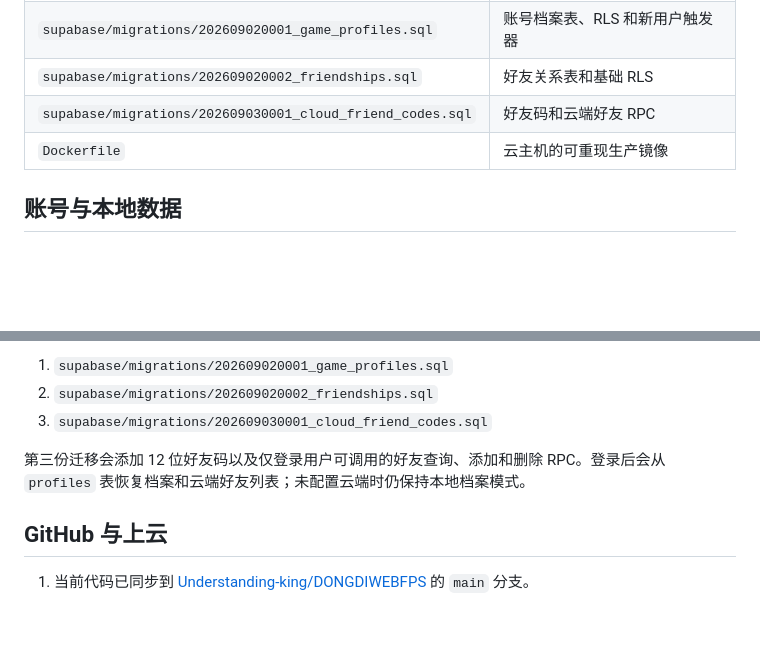
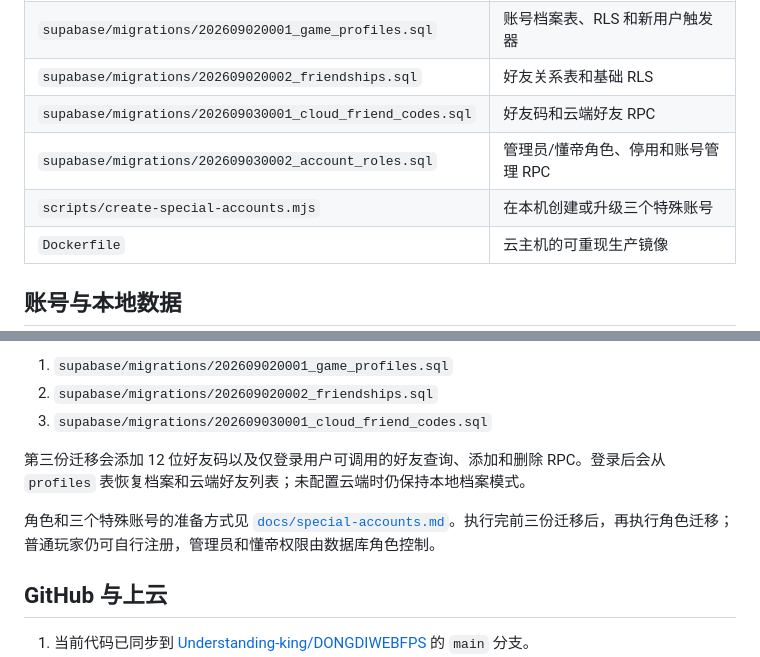
Before and after one commit to Understanding-king/DONGDIWEBFPS, a Markdown page: README.md, 2 parts joined by grey strips. GitHub-like rendering; blank space fills up the shorter version.

Commit message:
Document special account setup

```diff
--- a/README.md
+++ b/README.md
@@ -69,6 +69,8 @@ Vercel 部署的是静态前端，训练、BOT 对战、首页、仓库、商店
 | `supabase/migrations/202609020001_game_profiles.sql` | 账号档案表、RLS 和新用户触发器 |
 | `supabase/migrations/202609020002_friendships.sql` | 好友关系表和基础 RLS |
 | `supabase/migrations/202609030001_cloud_friend_codes.sql` | 好友码和云端好友 RPC |
+| `supabase/migrations/202609030002_account_roles.sql` | 管理员/懂帝角色、停用和账号管理 RPC |
+| `scripts/create-special-accounts.mjs` | 在本机创建或升级三个特殊账号 |
 | `Dockerfile` | 云主机的可重现生产镜像 |
 
 ## 账号与本地数据
@@ -83,6 +85,8 @@ Vercel 部署的是静态前端，训练、BOT 对战、首页、仓库、商店
 
 第三份迁移会添加 12 位好友码以及仅登录用户可调用的好友查询、添加和删除 RPC。登录后会从 `profiles` 表恢复档案和云端好友列表；未配置云端时仍保持本地档案模式。
 
+角色和三个特殊账号的准备方式见 [`docs/special-accounts.md`](docs/special-accounts.md)。执行完前三份迁移后，再执行角色迁移；普通玩家仍可自行注册，管理员和懂帝权限由数据库角色控制。
+
 ## GitHub 与上云
 
 1. 当前代码已同步到 [Understanding-king/DONGDIWEBFPS](https://github.com/Understanding-king/DONGDIWEBFPS) 的 `main` 分支。
```
